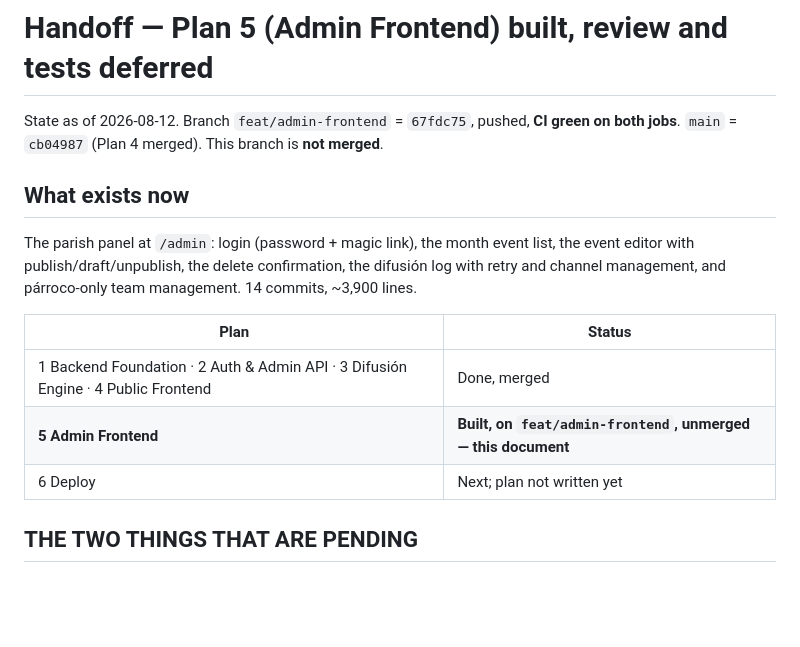
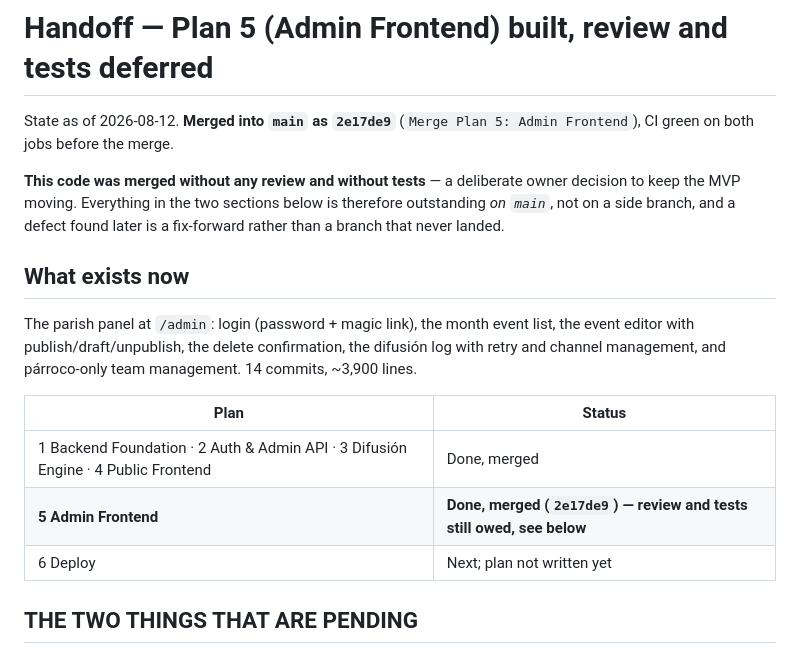
Before and after one commit to jesuslab135/Pastoral-Tijuana, a Markdown page: docs/2026-08-12_handoff-admin-frontend.md, the part around the change. GitHub-like rendering; blank space fills up the shorter version.

Commit message:
docs: record the plan 5 merge

```diff
--- a/docs/2026-08-12_handoff-admin-frontend.md
+++ b/docs/2026-08-12_handoff-admin-frontend.md
@@ -1,7 +1,11 @@
 # Handoff — Plan 5 (Admin Frontend) built, review and tests deferred
 
-State as of 2026-08-12. Branch `feat/admin-frontend` = `67fdc75`, pushed, **CI green on both jobs**.
-`main` = `cb04987` (Plan 4 merged). This branch is **not merged**.
+State as of 2026-08-12. **Merged into `main` as `2e17de9`** (`Merge Plan 5: Admin Frontend`), CI green
+on both jobs before the merge.
+
+**This code was merged without any review and without tests** — a deliberate owner decision to keep
+the MVP moving. Everything in the two sections below is therefore outstanding *on `main`*, not on a
+side branch, and a defect found later is a fix-forward rather than a branch that never landed.
 
 ## What exists now
 
@@ -12,7 +16,7 @@ management, and párroco-only team management. 14 commits, ~3,900 lines.
 | Plan | Status |
 |---|---|
 | 1 Backend Foundation · 2 Auth & Admin API · 3 Difusión Engine · 4 Public Frontend | Done, merged |
-| **5 Admin Frontend** | **Built, on `feat/admin-frontend`, unmerged — this document** |
+| **5 Admin Frontend** | **Done, merged (`2e17de9`) — review and tests still owed, see below** |
 | 6 Deploy | Next; plan not written yet |
 
 ## THE TWO THINGS THAT ARE PENDING
```
Also changed, not shown: 1 other file.
